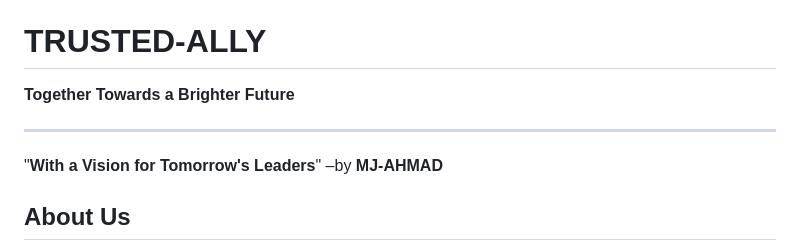
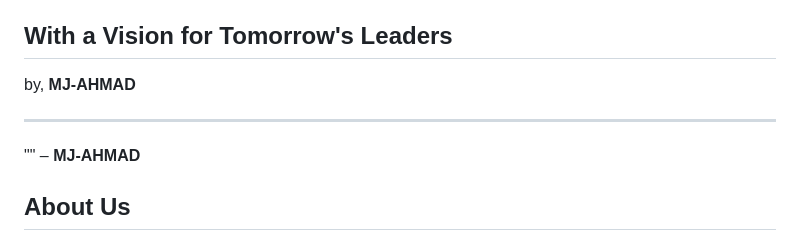
Before and after one commit to MJ-AHMAD/TRUSTED-ALLY, a Markdown page: README.md, the part around the change printed below. GitHub-like rendering.

```diff
--- a/README.md
+++ b/README.md
@@ -41,12 +38,12 @@
 </details>
 
 
-# TRUSTED-ALLY
+## With a Vision for Tomorrow's Leaders
 
-**Together Towards a Brighter Future**
+by, **<a href="">MJ-AHMAD</a>**
 
 ---
-"**With a Vision for Tomorrow's Leaders**" –by **MJ-AHMAD**
+"" – **MJ-AHMAD**
 
 ## About Us
 
```
Also changed, not shown: other parts of README.md (+2 -5 lines).
